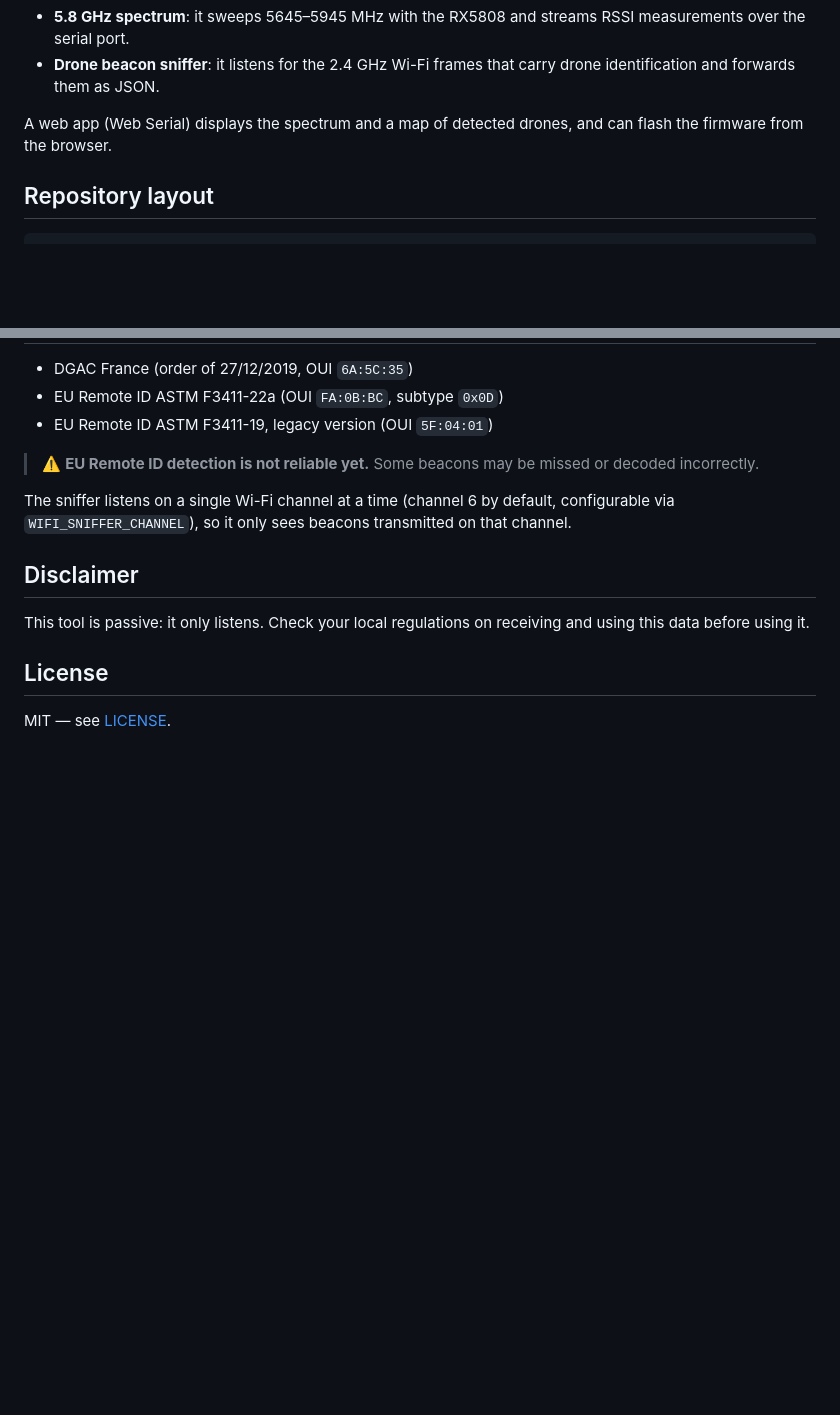
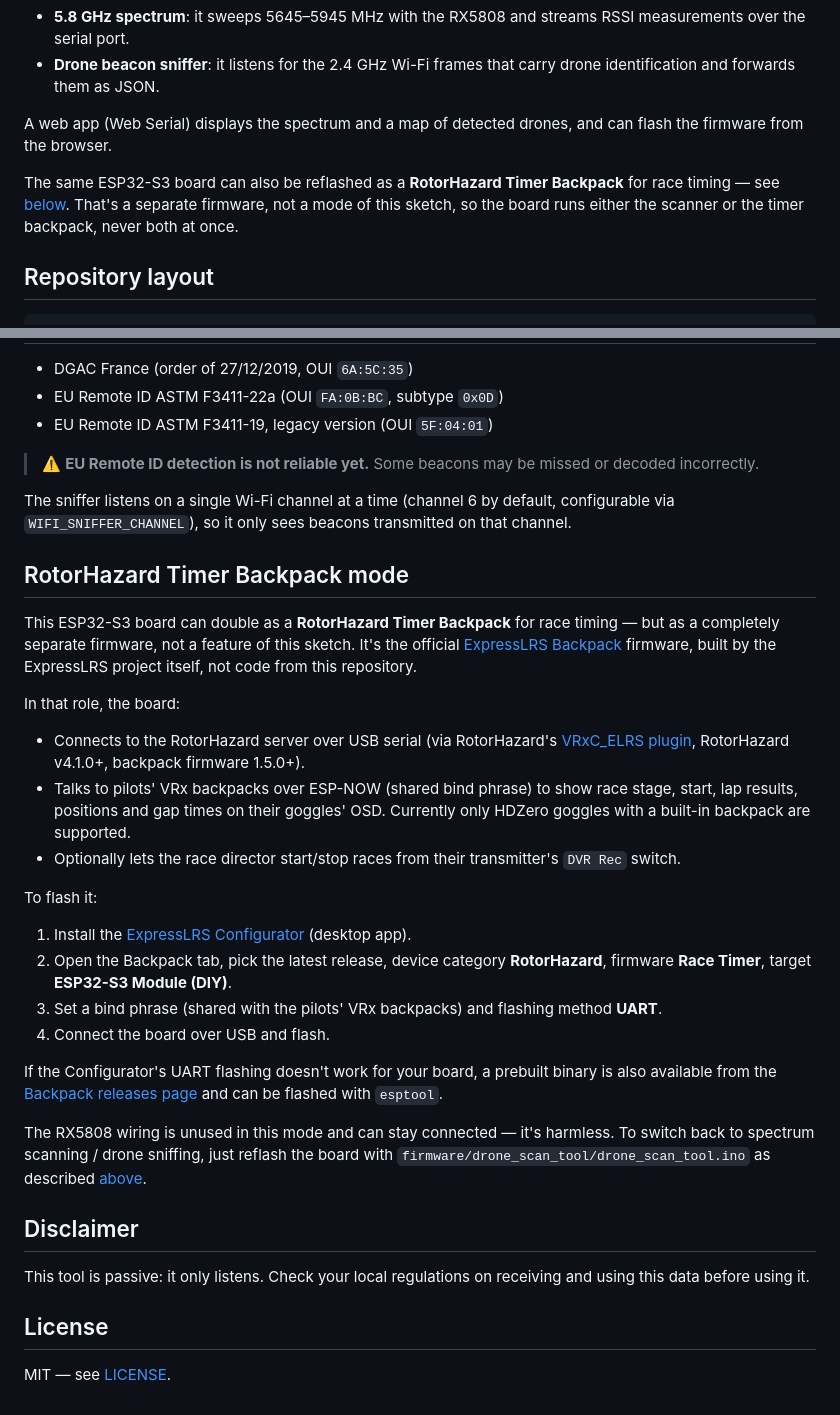
Before and after one commit to FLORIANSV35/Drone-Scan-Tool, a Markdown page: README.md, 2 parts joined by grey strips. Rendered like a GitHub page; blank space fills up the shorter version.

Commit message:
Document RotorHazard Timer Backpack mode (separate ExpressLRS firmware)
Co-Authored-By: Claude Sonnet 5 <noreply@anthropic.com>

```diff
--- a/README.md
+++ b/README.md
@@ -8,6 +8,8 @@ The ESP32-S3 does two things in parallel:
 - **Drone beacon sniffer**: it listens for the 2.4 GHz Wi-Fi frames that carry drone identification and forwards them as JSON.
 
 A web app (Web Serial) displays the spectrum and a map of detected drones, and can flash the firmware from the browser.
+
+The same ESP32-S3 board can also be reflashed as a **RotorHazard Timer Backpack** for race timing — see [below](#rotorhazard-timer-backpack-mode). That's a separate firmware, not a mode of this sketch, so the board runs either the scanner or the timer backpack, never both at once.
 
 ## Repository layout
 
@@ -87,6 +89,27 @@ Supported commands:
 
 The sniffer listens on a single Wi-Fi channel at a time (channel 6 by default, configurable via `WIFI_SNIFFER_CHANNEL`), so it only sees beacons transmitted on that channel.
 
+## RotorHazard Timer Backpack mode
+
+This ESP32-S3 board can double as a **RotorHazard Timer Backpack** for race timing — but as a completely separate firmware, not a feature of this sketch. It's the official [ExpressLRS Backpack](https://github.com/ExpressLRS/Backpack) firmware, built by the ExpressLRS project itself, not code from this repository.
+
+In that role, the board:
+
+- Connects to the RotorHazard server over USB serial (via RotorHazard's [VRxC_ELRS plugin](https://github.com/i-am-grub/VRxC_ELRS), RotorHazard v4.1.0+, backpack firmware 1.5.0+).
+- Talks to pilots' VRx backpacks over ESP-NOW (shared bind phrase) to show race stage, start, lap results, positions and gap times on their goggles' OSD. Currently only HDZero goggles with a built-in backpack are supported.
+- Optionally lets the race director start/stop races from their transmitter's `DVR Rec` switch.
+
+To flash it:
+
+1. Install the [ExpressLRS Configurator](https://expresslrs.org) (desktop app).
+2. Open the Backpack tab, pick the latest release, device category **RotorHazard**, firmware **Race Timer**, target **ESP32-S3 Module (DIY)**.
+3. Set a bind phrase (shared with the pilots' VRx backpacks) and flashing method **UART**.
+4. Connect the board over USB and flash.
+
+If the Configurator's UART flashing doesn't work for your board, a prebuilt binary is also available from the [Backpack releases page](https://github.com/ExpressLRS/Backpack/releases) and can be flashed with `esptool`.
+
+The RX5808 wiring is unused in this mode and can stay connected — it's harmless. To switch back to spectrum scanning / drone sniffing, just reflash the board with `firmware/drone_scan_tool/drone_scan_tool.ino` as described [above](#flashing-the-firmware).
+
 ## Disclaimer
 
 This tool is passive: it only listens. Check your local regulations on receiving and using this data before using it.
```
